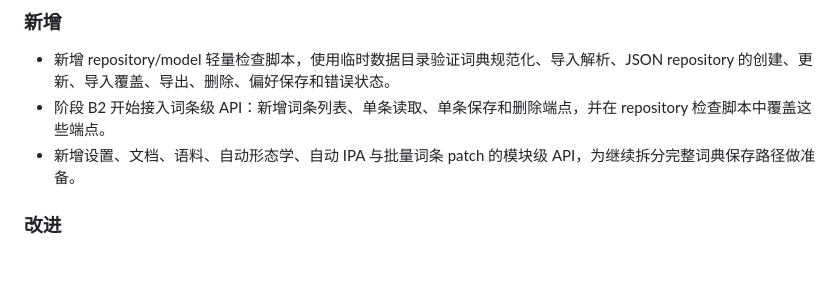
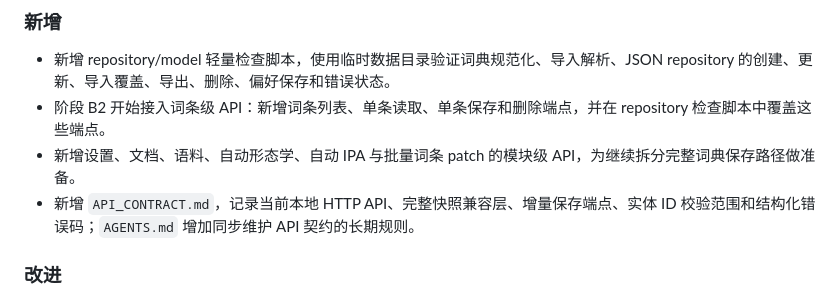
Before and after one commit to Caliworn/Conlexicon, a Markdown page: CHANGELOG.md, the part around the change. Drawn GitHub-style; blank space fills up the shorter version.

```diff
--- a/CHANGELOG.md
+++ b/CHANGELOG.md
@@ -9,6 +9,7 @@
 - 新增 repository/model 轻量检查脚本，使用临时数据目录验证词典规范化、导入解析、JSON repository 的创建、更新、导入覆盖、导出、删除、偏好保存和错误状态。
 - 阶段 B2 开始接入词条级 API：新增词条列表、单条读取、单条保存和删除端点，并在 repository 检查脚本中覆盖这些端点。
 - 新增设置、文档、语料、自动形态学、自动 IPA 与批量词条 patch 的模块级 API，为继续拆分完整词典保存路径做准备。
+- 新增 `API_CONTRACT.md`，记录当前本地 HTTP API、完整快照兼容层、增量保存端点、实体 ID 校验范围和结构化错误码；`AGENTS.md` 增加同步维护 API 契约的长期规则。
 
 ### 改进
 
```
Also changed, not shown: AGENTS.md (+7 -0 lines), API_CONTRACT.md (added, +125 -0 lines).
